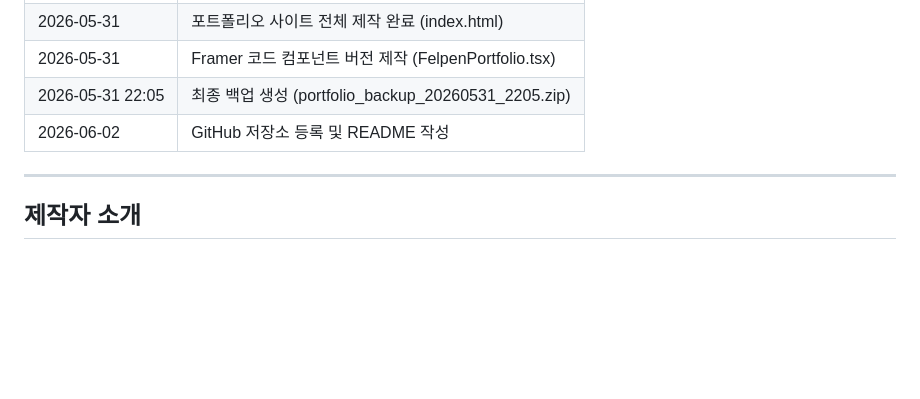
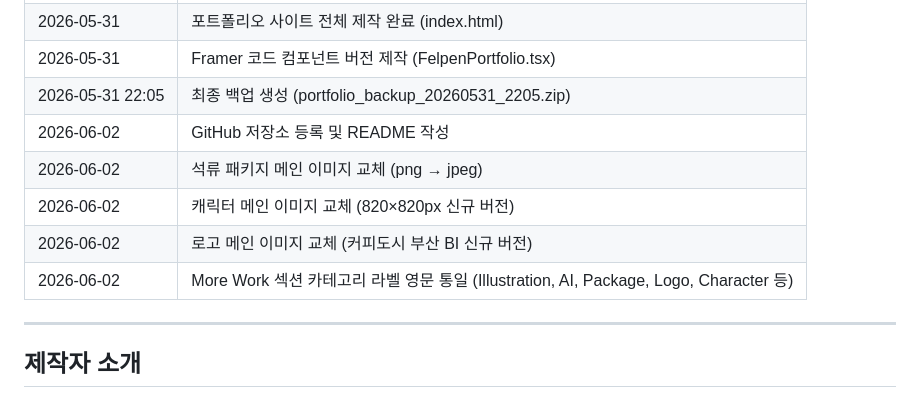
Before and after one commit to guhakim/felpen-Friends-Portfolio, a Markdown page: README.md, the part around the change. Drawn GitHub-style; blank space fills up the shorter version.

Commit message:
Update README history with 2026-06-02 changes
Co-Authored-By: Claude Sonnet 4.6 <noreply@anthropic.com>

```diff
--- a/README.md
+++ b/README.md
@@ -203,6 +203,10 @@ open index.html
 | 2026-05-31 | Framer 코드 컴포넌트 버전 제작 (FelpenPortfolio.tsx) |
 | 2026-05-31 22:05 | 최종 백업 생성 (portfolio_backup_20260531_2205.zip) |
 | 2026-06-02 | GitHub 저장소 등록 및 README 작성 |
+| 2026-06-02 | 석류 패키지 메인 이미지 교체 (png → jpeg) |
+| 2026-06-02 | 캐릭터 메인 이미지 교체 (820×820px 신규 버전) |
+| 2026-06-02 | 로고 메인 이미지 교체 (커피도시 부산 BI 신규 버전) |
+| 2026-06-02 | More Work 섹션 카테고리 라벨 영문 통일 (Illustration, AI, Package, Logo, Character 등) |
 
 ---
 
```
